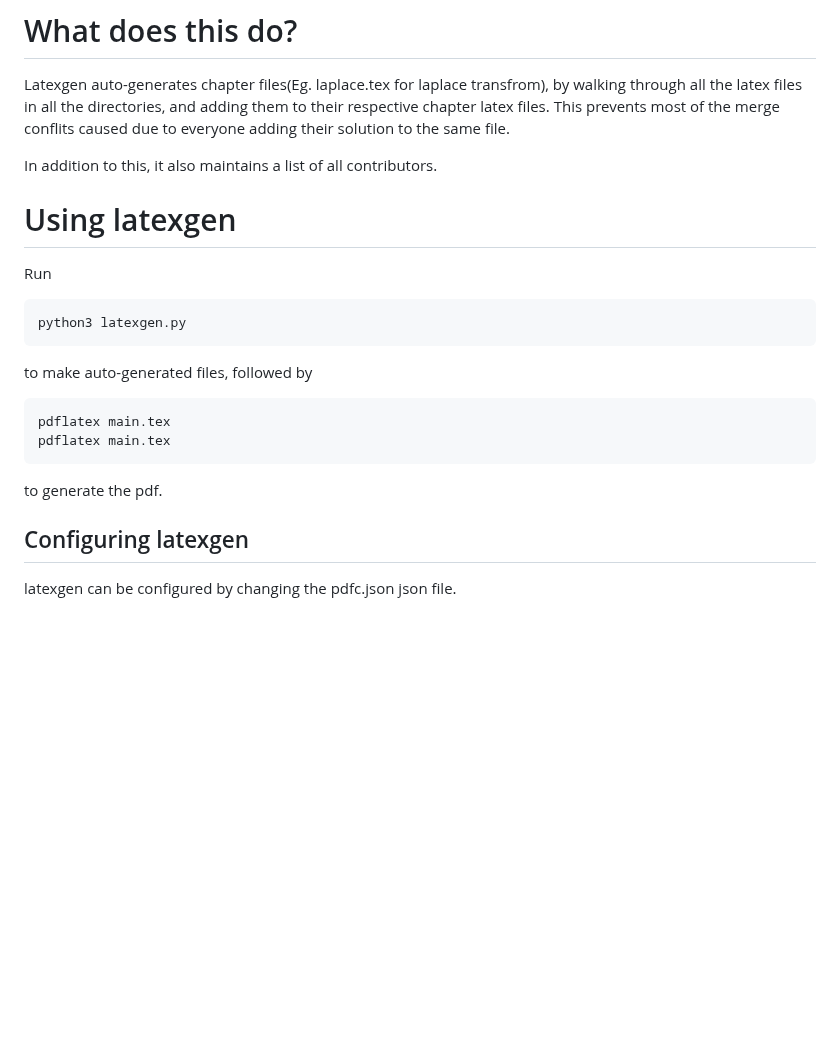
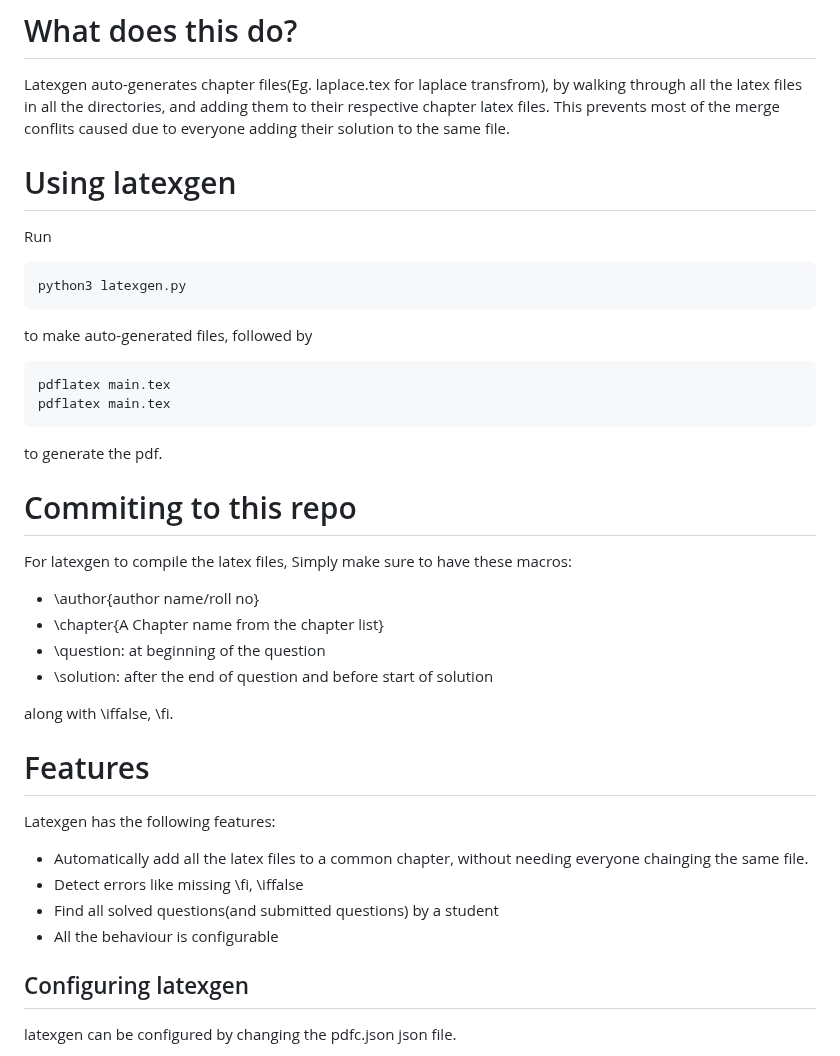
Before and after one commit to Soham-More/latexgen, a Markdown page: README.md, the part around one of its changes. Rendered like a GitHub page; blank space fills up the shorter version.

````diff
--- a/README.md
+++ b/README.md
@@ -1,8 +1,6 @@
 # What does this do?
 
 Latexgen auto-generates chapter files(Eg. laplace.tex for laplace transfrom), by walking through all the latex files in all the directories, and adding them to their respective chapter latex files. This prevents most of the merge conflits caused due to everyone adding their solution to the same file.
-
-In addition to this, it also maintains a list of all contributors.
 
 # Using latexgen
 
@@ -16,6 +14,24 @@ pdflatex main.tex
 pdflatex main.tex
 ```
 to generate the pdf.
+
+# Commiting to this repo
+
+For latexgen to compile the latex files, Simply make sure to have these macros:
++ \author{author name/roll no}
++ \chapter{A Chapter name from the chapter list}
++ \question: at beginning of the question
++ \solution: after the end of question and before start of solution
+
+along with \iffalse, \fi.
+
+# Features
+
+Latexgen has the following features:
++ Automatically add all the latex files to a common chapter, without needing everyone chainging the same file.
++ Detect errors like missing \fi, \iffalse
++ Find all solved questions(and submitted questions) by a student
++ All the behaviour is configurable
 
 ## Configuring latexgen
 
````
Also changed, not shown: other parts of README.md (+65 -0 lines).
